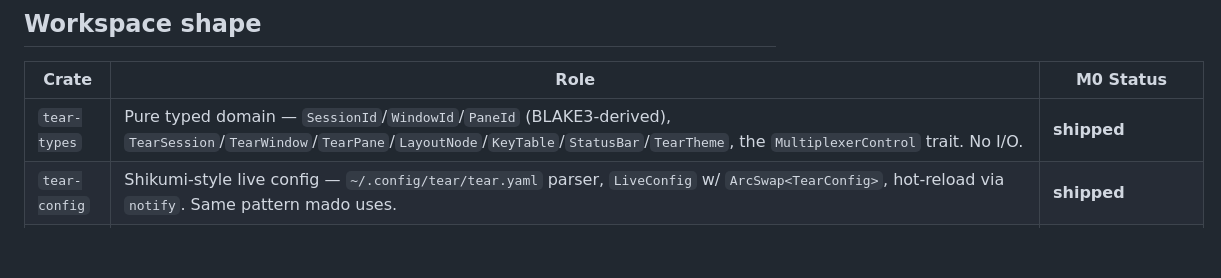
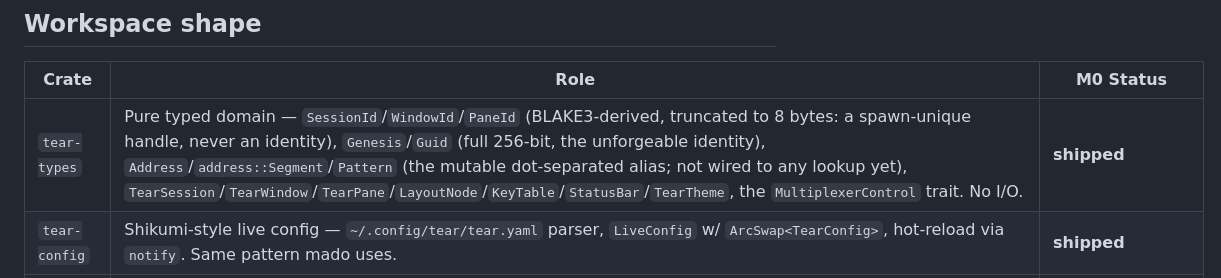
Before and after one commit to pleme-io/tear, a Markdown page: CLAUDE.md, the part around the change. GitHub-like rendering; blank space fills up the shorter version.

```diff
--- a/CLAUDE.md
+++ b/CLAUDE.md
@@ -57,7 +57,7 @@ Adding a new pane operation lands in one place (`tear-types::MultiplexerControl`
 
 | Crate | Role | M0 Status |
 |---|---|---|
-| `tear-types` | Pure typed domain — `SessionId`/`WindowId`/`PaneId` (BLAKE3-derived), `TearSession`/`TearWindow`/`TearPane`/`LayoutNode`/`KeyTable`/`StatusBar`/`TearTheme`, the `MultiplexerControl` trait. No I/O. | **shipped** |
+| `tear-types` | Pure typed domain — `SessionId`/`WindowId`/`PaneId` (BLAKE3-derived, truncated to 8 bytes: a spawn-unique handle, never an identity), `Genesis`/`Guid` (full 256-bit, the unforgeable identity), `Address`/`address::Segment`/`Pattern` (the mutable dot-separated alias; not wired to any lookup yet), `TearSession`/`TearWindow`/`TearPane`/`LayoutNode`/`KeyTable`/`StatusBar`/`TearTheme`, the `MultiplexerControl` trait. No I/O. | **shipped** |
 | `tear-config` | Shikumi-style live config — `~/.config/tear/tear.yaml` parser, `LiveConfig` w/ `ArcSwap<TearConfig>`, hot-reload via `notify`. Same pattern mado uses. | **shipped** |
 | `tear-core` | Runtime: `InProcess` impl of `MultiplexerControl`, `Registry` typed state, `PtyHandle` (via `portable-pty`). | **shipped** (M0 minimum-viable; M2 wires real layout + per-pane vte parsing) |
 | `tear-daemon` | Long-running server. Owns sessions across client disconnects. Length-prefixed CBOR over UDS (or `--tcp`). Wraps `tear-core::InProcess`. | **shipped + LIVE** (3,192 LOC; runs as a user launchd/systemd unit from a Nix store path) |
```
Also changed, not shown: docs/SESSION-TYPESCAPE.md (+12 -2 lines).
